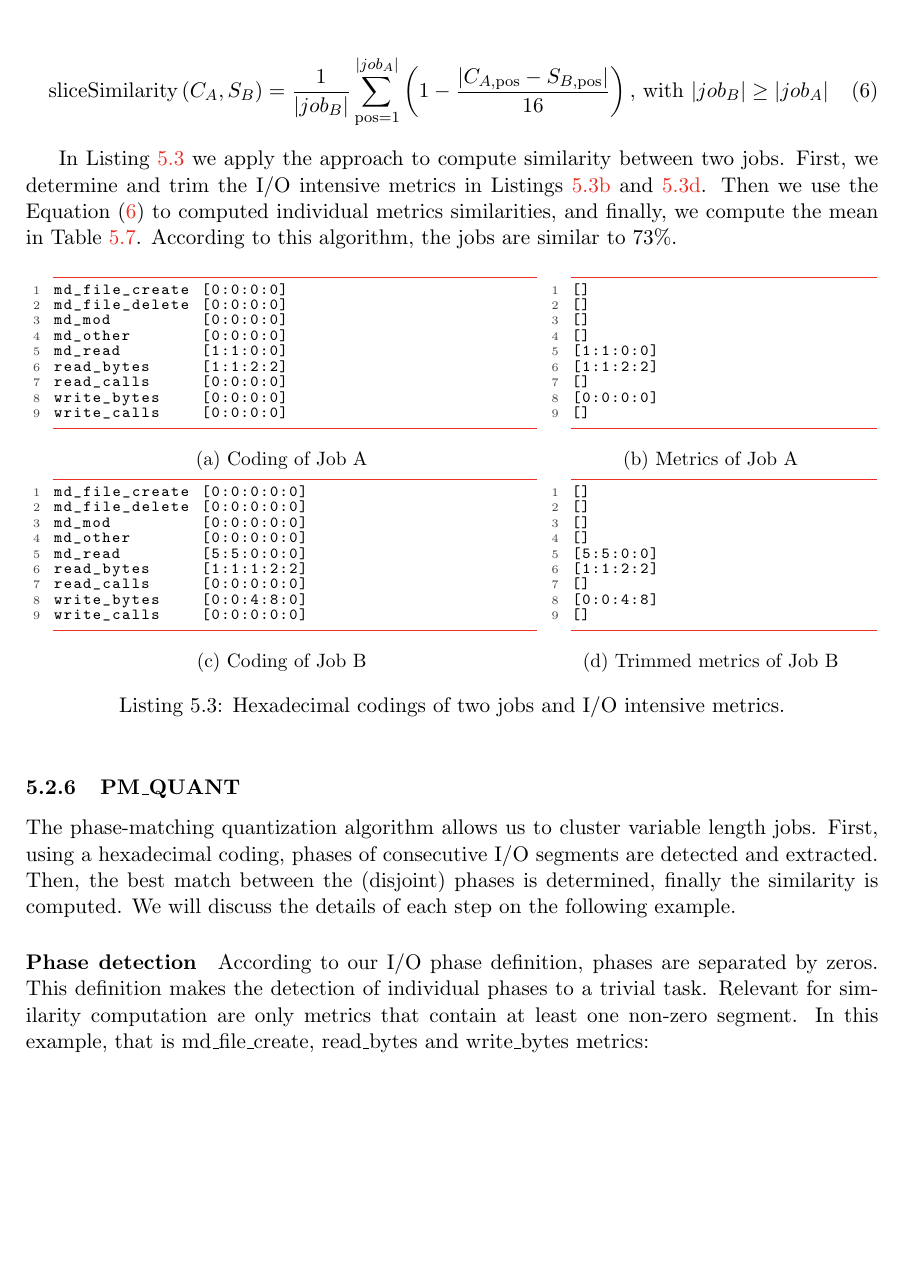
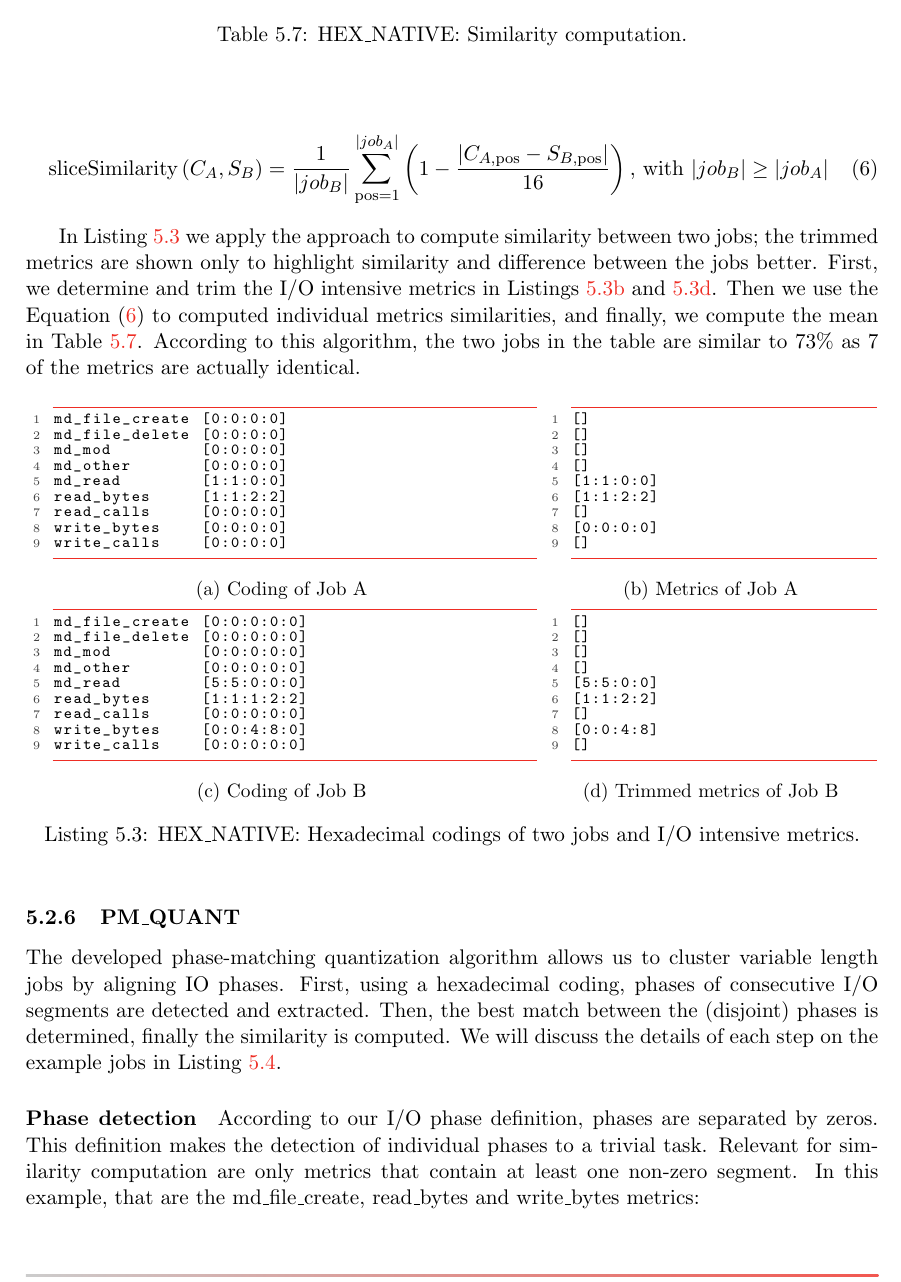
Before and after one commit to VI4IO/jhps-incubator-06-temporal, a LaTeX document (main.tex): part of page 17 of 41, cut at the place of the change, the shorter picture padded with empty space. Compiled offline with pdfLaTeX.

Commit message:
up to 6.

```diff
--- a/main.tex
+++ b/main.tex
@@ -843,10 +843,10 @@ This function maps the differences between performance levels of the same segmen
 	\text{sliceSimilarity}\left(C_{A},S_{B}\right) = \frac{1}{|job_B|}\sum_{\text{pos}=1}^{|job_A|} \left(1 - \frac{\vert C_{A,\text{pos}}-S_{B,\text{pos}} \vert }{16}\right)\text{, with }|job_{B}| \geq |job_{A}| \label{eq:slicesim}
 \end{equation}
 
-In \Cref{lst:sim:hex_native} we apply the approach to compute similarity between two jobs.
+In \Cref{lst:sim:hex_native} we apply the approach to compute similarity between two jobs; the trimmed metrics are shown only to highlight similarity and difference between the jobs better.
 First, we determine and trim the I/O intensive metrics in \Cref{lst:sim:hex_native:job_a:mio,lst:sim:hex_native:job_b:mio}.
 Then we use the \Cref{eq:slicesim} to computed individual metrics similarities, and finally, we compute the mean in \Cref{tab:hex_native:compute_sim}.
-According to this algorithm, the jobs are similar to 73\%.
+According to this algorithm, the two jobs in the table are similar to 73\% as 7 of the metrics are actually identical.
 
 \begin{listing}
 	\noindent\begin{minipage}{\textwidth}
@@ -918,7 +918,7 @@ According to this algorithm, the jobs are similar to 73\%.
 			\label{lst:sim:hex_native:job_b:mio}
 		\end{minipage}
 	\end{minipage}
-	\caption{Hexadecimal codings of two jobs and I/O intensive metrics.}
+	\caption{HEX\_NATIVE: Hexadecimal codings of two jobs and I/O intensive metrics.}
 	\label{lst:sim:hex_native}
 \end{listing}
 
@@ -975,16 +975,16 @@ According to this algorithm, the jobs are similar to 73\%.
   \midrule
   Mean         &                       &                       & $\approx$0.73                          \\
 \end{tabular}
-\caption{Similarity computation.}
+\caption{HEX\_NATIVE: Similarity computation.}
 \label{tab:hex_native:compute_sim}
 \end{table}
 
 
 \subsubsection{PM\_QUANT}
-The phase-matching quantization algorithm allows us to cluster variable length jobs.
+The developed phase-matching quantization algorithm allows us to cluster variable length jobs by aligning IO phases.
 First, using a hexadecimal coding, phases of consecutive I/O segments are detected and extracted.
 Then, the best match between the (disjoint) phases is determined, finally the similarity is computed.
-We will discuss the details of each step on the following example.
+We will discuss the details of each step on the example jobs in \Cref{lst:sim:pm_quant}.
 
 
 \begin{listing}
@@ -1066,16 +1066,8 @@ We will discuss the details of each step on the following example.
 According to our I/O phase definition, phases are separated by zeros.
 This definition makes the detection of individual phases to a trivial task.
 Relevant for similarity computation are only metrics that contain at least one non-zero segment.
-In this example, that is md\_file\_create, read\_bytes and write\_bytes metrics:
-%\begin{lstlisting}
-%job_A_md_file_create : [[2,2,2,9,3], [9,1,1,1]]
-%job_A_read_bytes : [[9,3], [1]]
-%job_A_write_bytes : []
-
-%job_B_md_file_create : [[1]]
-%job_B_read_bytes : [[2,2,2,2,8,2,2], [1], [8,1,1]]
-%job_B_write_bytes : [[5]]
-%\end{lstlisting}
+In this example, that are the md\_file\_create, read\_bytes and write\_bytes metrics:
+
 
 \paragraph{Phase matching}
 Now we slide the shorter phase over the longer and compute similarity to the corresponding part such that we can find the best match.
```
Also changed, not shown: main.tex (12 more changed lines).
